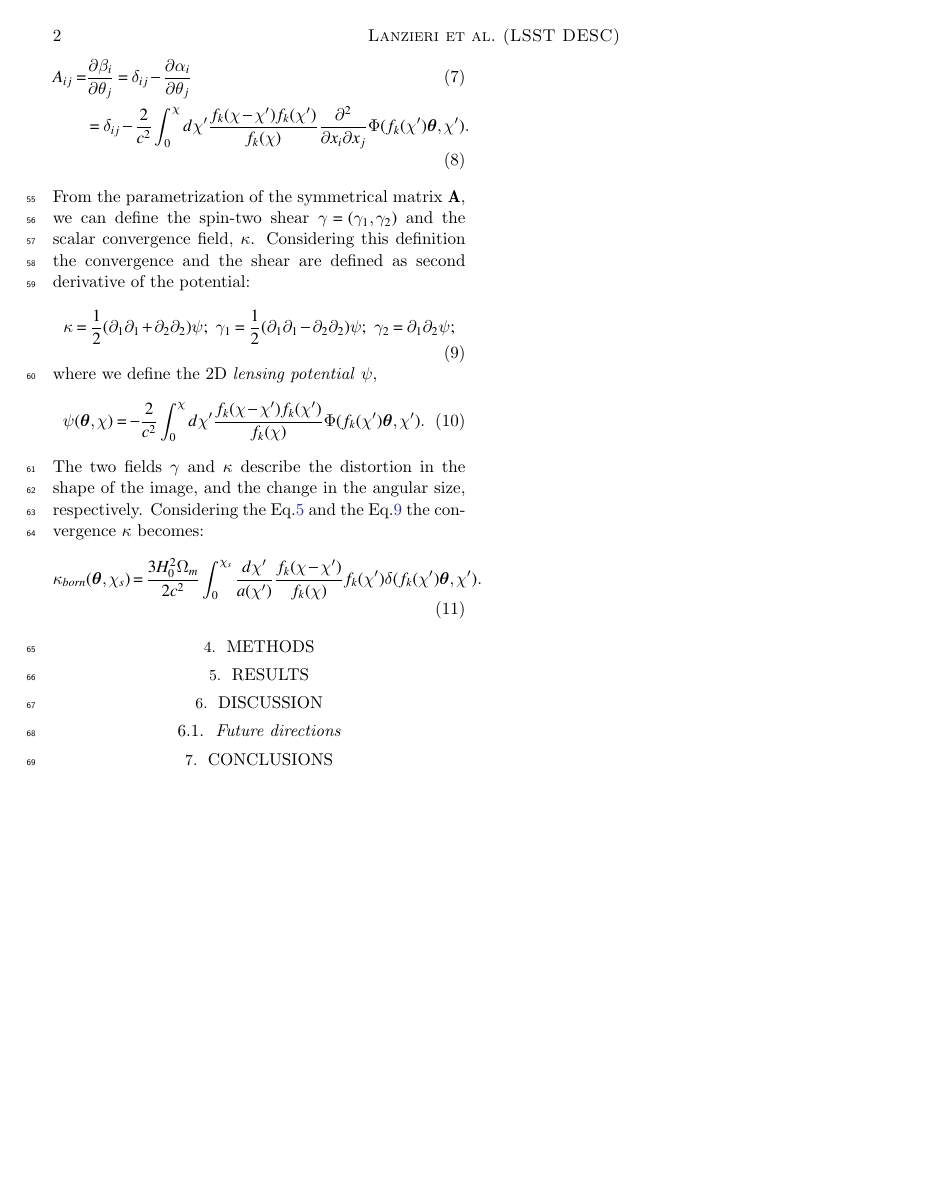
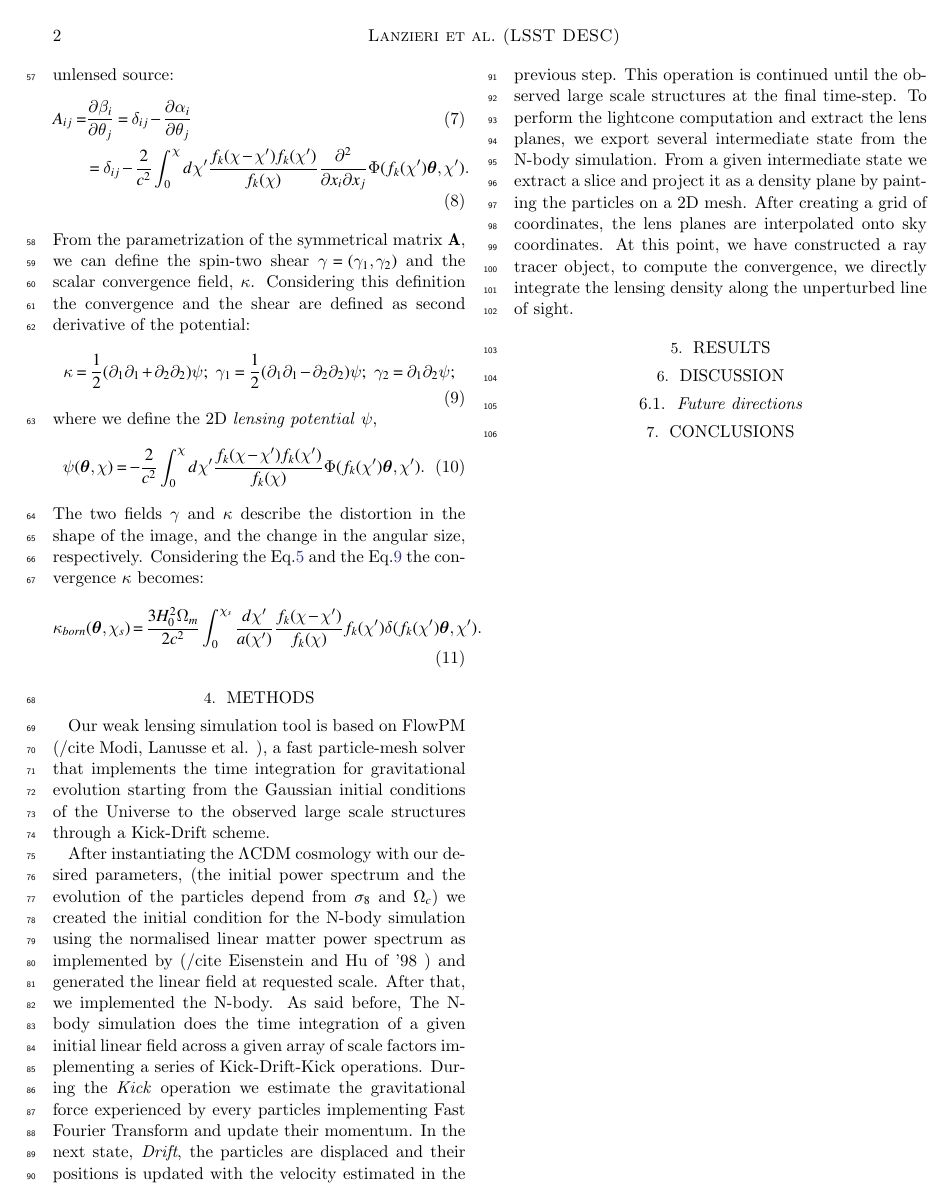
Before and after one commit to LSSTDESC/DifferentiableHOS, a LaTeX paper (paper/paper.tex): page 2 of 2. Compiled offline with pdfLaTeX; a LaTeX package or settings file that is missing is left out; an older LaTeX class or package is replaced by its successor.

Commit message:
description of light cone and ray tracing

```diff
--- a/paper/paper.tex
+++ b/paper/paper.tex
@@ -135,6 +135,20 @@ Considering the Eq.\ref{Poisson} and the Eq.\ref{kshear} the convergence $\kappa
 
 \section{Methods}
 
+Our weak lensing simulation tool is based on FlowPM (/cite Modi, Lanusse et al. ), a fast particle-mesh solver that implements the time integration for gravitational evolution starting from the Gaussian initial conditions of the Universe to the observed large scale structures through a Kick-Drift scheme.
+
+
+After instantiating the $\Lambda$CDM cosmology with our desired parameters, (the initial power spectrum and the evolution of the particles depend from $\sigma_8$ and $\Omega_{c}$) we created the initial condition for the N-body simulation using the normalised linear matter power spectrum as implemented by (/cite Eisenstein and Hu of '98 ) and generated the linear field at requested scale. After that, we implemented the N-body. As said before, The N-body simulation does the time integration of a given initial linear field  across a given array of scale factors implementing a series of Kick-Drift-Kick operations.
+During the \textit{Kick} operation we estimate the gravitational force experienced by every particles implementing Fast Fourier Transform and update their momentum. In the next state, \textit{Drift}, the particles are displaced and their positions is updated with the velocity estimated in the previous step. This operation is continued until the observed large scale structures at the final time-step.
+To perform the lightcone computation and extract the lens planes,  we export several intermediate state from the N-body simulation. From a given intermediate state we extract a slice and project it as a density plane by painting the particles on a 2D mesh.
+After creating a grid of coordinates, the lens planes are interpolated onto sky coordinates.
+ At this point, we have constructed a ray tracer object, to compute the convergence, we directly integrate the lensing density along the unperturbed line of sight.
+
+
+
+
+
+
 \section{Results}
 
 \section{Discussion}
```
Also changed, not shown: paper/paper.tex (4 more changed lines).
